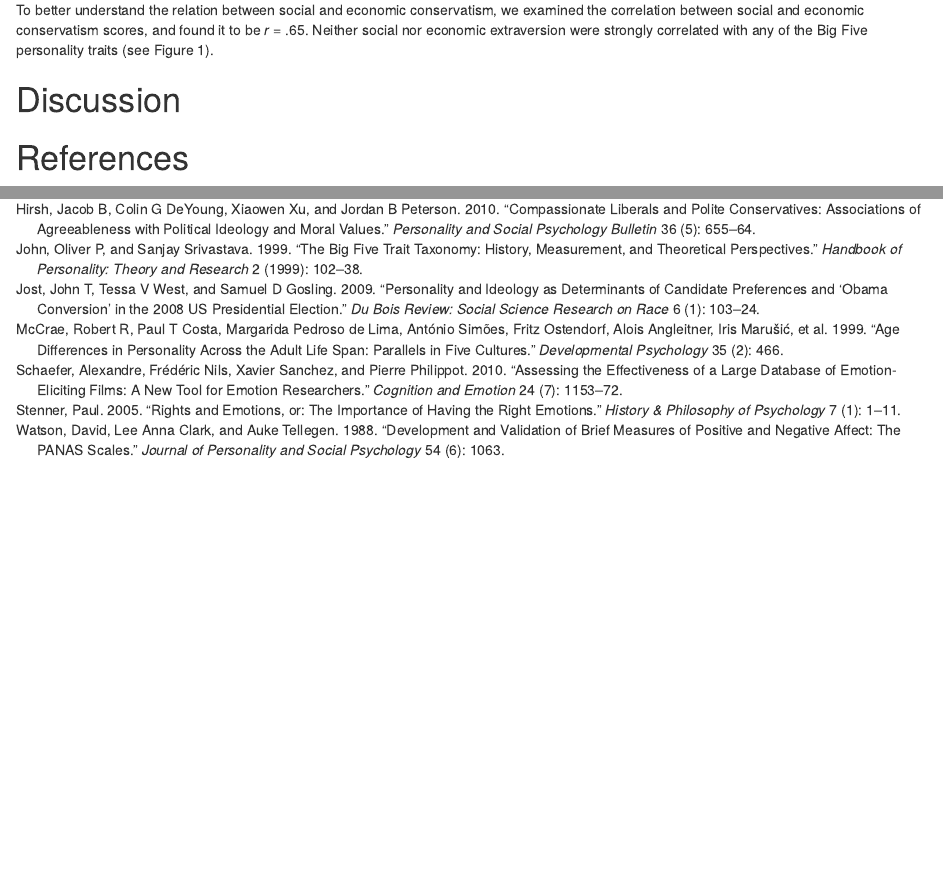
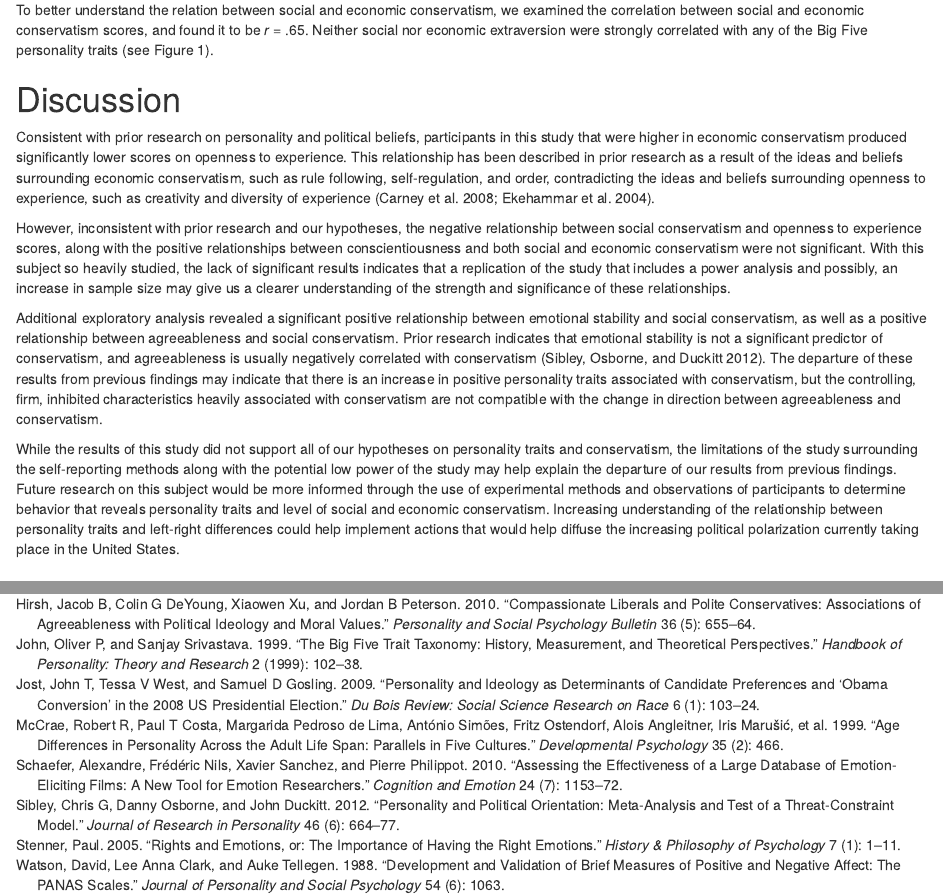
Before and after one commit to sdimakis/final_project_EDLD610, an R Markdown document (scripts/manuscript.Rmd): the page in a window 1100 px wide, from 2440 px down, and a second part further down, joined at a grey line. Rendered offline with R 4.5, knitr and Pandoc, with nearby package versions; some code elsewhere in the file could not run offline; column names are cleaned by a stand-in for the janitor package.

Commit message:
Discussion

```diff
--- a/scripts/manuscript.Rmd
+++ b/scripts/manuscript.Rmd
@@ -287,6 +287,14 @@ To better understand the relation between social and economic conservatism, we e
 
 # Discussion
 
+Consistent with prior research on personality and political beliefs,  participants in this study  that were higher in economic conservatism produced significantly lower scores on openness to experience. This relationship has been described in prior research as a result of the ideas and beliefs surrounding economic conservatism, such as rule following, self-regulation, and order, contradicting the ideas and beliefs surrounding openness to experience, such as creativity and diversity of experience [@carney2008secret; @ekehammar2004matters].
+
+However, inconsistent with prior research and our hypotheses, the negative relationship between social conservatism and openness to experience scores, along with the positive relationships between conscientiousness and both social and economic conservatism were not significant. With this subject so heavily studied, the lack of significant results indicates that a replication of the study that includes a power analysis and possibly, an increase in sample size may give us a clearer understanding of the strength and significance of these relationships.
+
+Additional exploratory analysis revealed a significant positive relationship between emotional stability and social conservatism, as well as a positive relationship between agreeableness and social conservatism. Prior research indicates that emotional stability is not a significant predictor of  conservatism, and agreeableness is usually negatively correlated with conservatism [@sibley2012personality]. The departure of these results from previous findings may indicate that there is an increase in positive personality traits associated with conservatism, but the controlling, firm, inhibited characteristics heavily associated with conservatism are not compatible with the change in direction between agreeableness and conservatism.
+
+While the results of this study did not support all of our hypotheses on personality traits and conservatism, the limitations of the study surrounding the self-reporting methods along with the potential low power of the study may help explain the departure of our results from previous findings. Future research on this subject would be more informed through the use of  experimental methods and observations of participants to determine behavior that reveals personality traits and level of social and economic conservatism. Increasing understanding of the relationship between personality traits and left-right differences could help implement actions that would help diffuse the increasing political polarization currently taking place in the United States.
+
 
 \newpage
 
--- a/scripts/r-references.bib
+++ b/scripts/r-references.bib
@@ -1,3 +1,13 @@
+@article{sibley2012personality,
+  title={Personality and political orientation: Meta-analysis and test of a Threat-Constraint Model},
+  author={Sibley, Chris G and Osborne, Danny and Duckitt, John},
+  journal={Journal of Research in Personality},
+  volume={46},
+  number={6},
+  pages={664--677},
+  year={2012},
+  publisher={Elsevier}
+}
 @article{stenner2005rights,
   title={Rights and emotions, or: the importance of having the right emotions},
   author={Stenner, Paul},
```
Also changed, not shown: scripts/manuscript.pdf, scripts/manuscript.tex, scripts/manuscript_files/figure-latex/figure1-1.pdf, scripts/manuscript_files/figure-latex/figure2-1.pdf, scripts/manuscript_files/figure-latex/linearmodels_conservatism_ocean-1.pdf, scripts/manuscript_files/figure-latex/linearmodels_conservatism_ocean-2.pdf, 1 other file.
